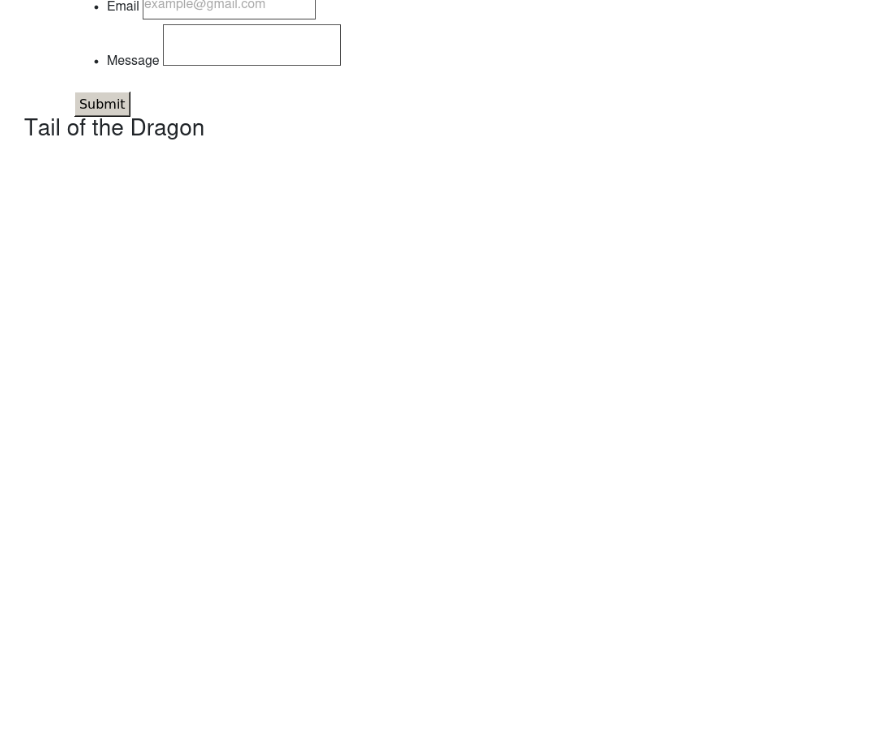
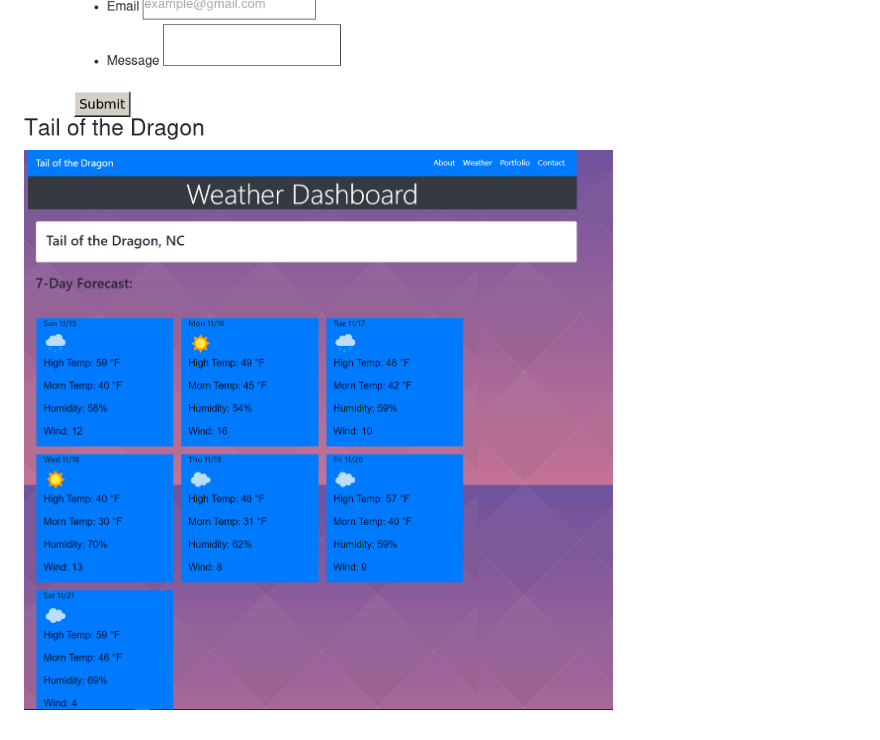
Before and after one commit to rich30041/Updated-Responsive-Portfolio, a Markdown page: README.md, the part around the change. GitHub-like rendering; pictures changed too: weather.png (added); blank space fills up the shorter version.

Commit message:
added png to readme

```diff
--- a/README.md
+++ b/README.md
@@ -33,3 +33,4 @@ https://rich30041.github.io/Updated-Responsive-Portfolio/.
 ![Image of the App](aboutme.png)
 ![Image of the App](portfolio.png)
 ![Image of the App](contact.png)
+![Image of the App](weather.png)
```
